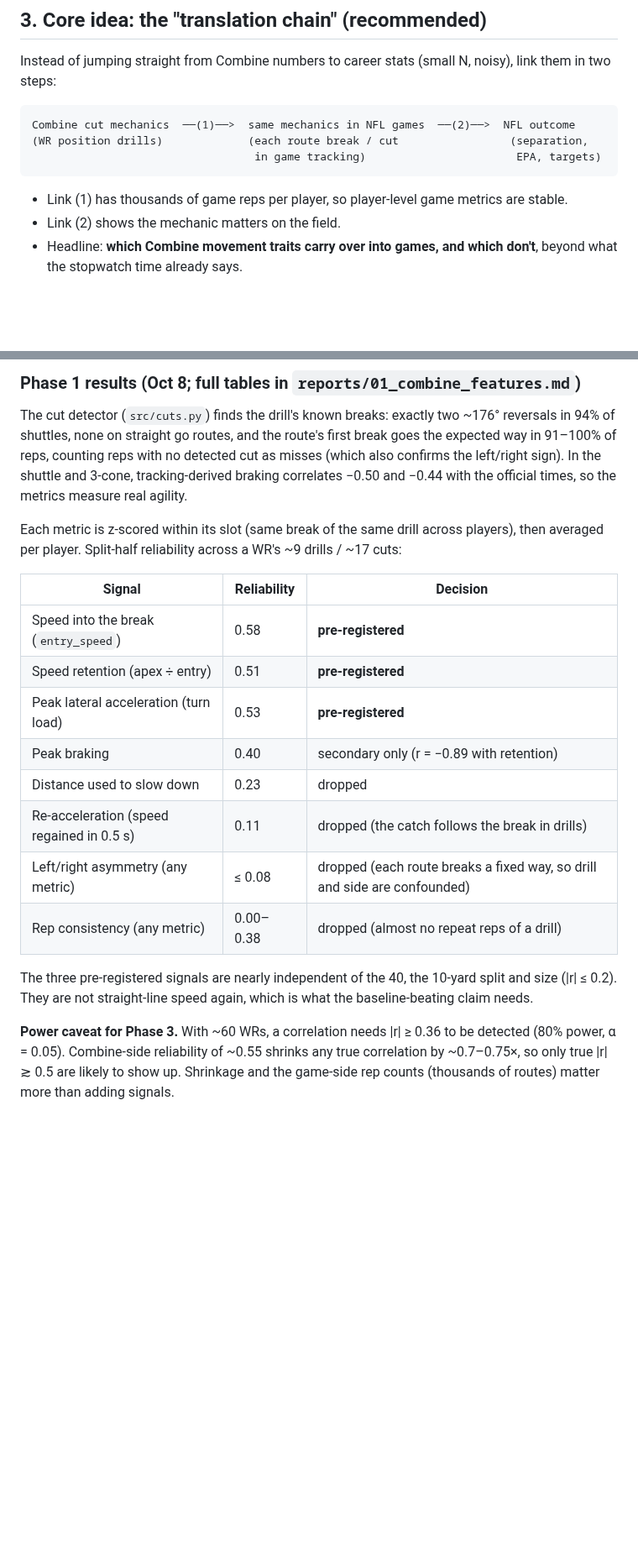
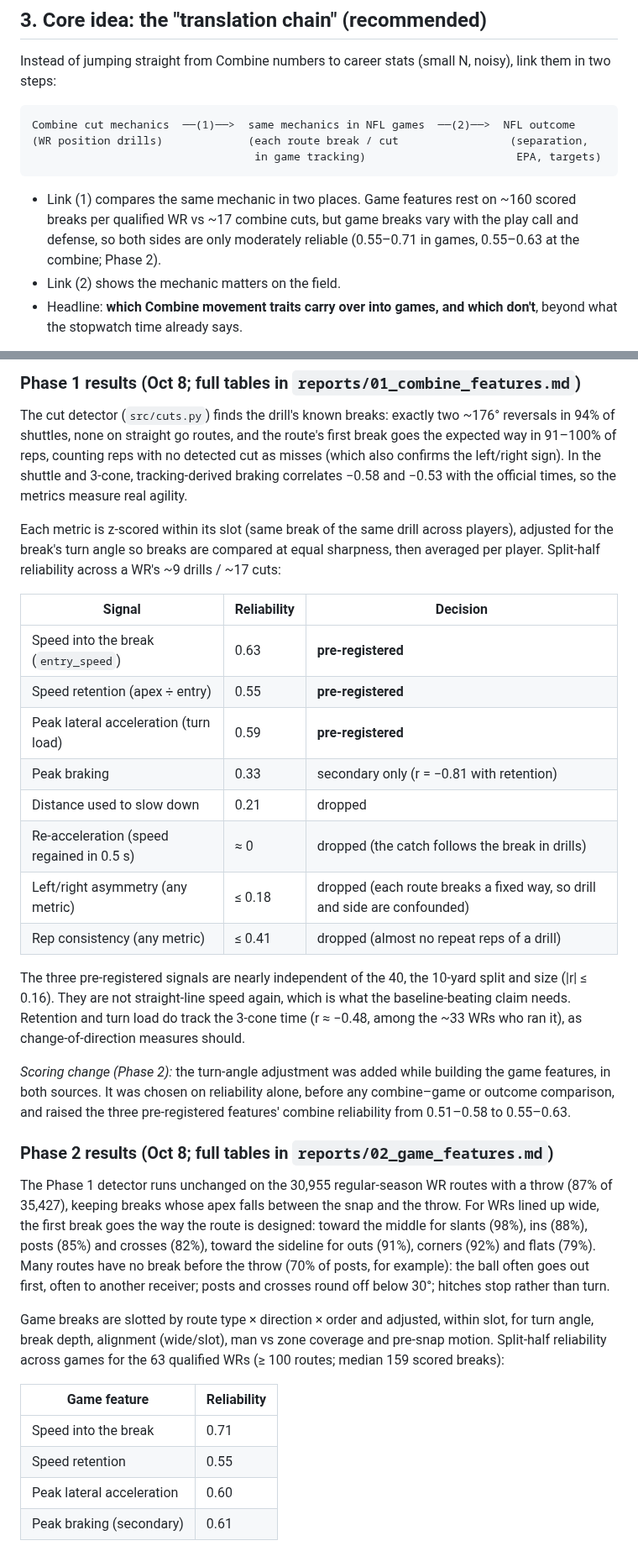
Before and after one commit to Kenjaro70/NFL-Big-Data-Bowl-2027-KR, a Markdown page: PLAN.md, 2 parts joined by grey strips. Shown at 84% size. Drawn GitHub-style; blank space fills up the shorter version.

````diff
--- a/PLAN.md
+++ b/PLAN.md
@@ -72,7 +72,9 @@ Combine cut mechanics  ──(1)──>  same mechanics in NFL games  ──(2)
                                   in game tracking)                       EPA, targets)
 ```
 
-- Link (1) has thousands of game reps per player, so player-level game metrics are stable.
+- Link (1) compares the same mechanic in two places. Game features rest on ~160 scored breaks per qualified WR
+  vs ~17 combine cuts, but game breaks vary with the play call and defense, so both sides are only moderately
+  reliable (0.55–0.71 in games, 0.55–0.63 at the combine; Phase 2).
 - Link (2) shows the mechanic matters on the field.
 - Headline: **which Combine movement traits carry over into games, and which don't**, beyond what the stopwatch time already says.
 
@@ -106,26 +108,49 @@ and turn load (v²/r = s·dθ/dt) from smoothed `dir` or x/y.
 
 The cut detector (`src/cuts.py`) finds the drill's known breaks: exactly two ~176° reversals in 94% of shuttles,
 none on straight go routes, and the route's first break goes the expected way in 91–100% of reps, counting reps with no detected cut as misses (which also
-confirms the left/right sign). In the shuttle and 3-cone, tracking-derived braking correlates −0.50 and −0.44
+confirms the left/right sign). In the shuttle and 3-cone, tracking-derived braking correlates −0.58 and −0.53
 with the official times, so the metrics measure real agility.
 
-Each metric is z-scored within its slot (same break of the same drill across players), then averaged per player.
+Each metric is z-scored within its slot (same break of the same drill across players), adjusted for the break's
+turn angle so breaks are compared at equal sharpness, then averaged per player.
 Split-half reliability across a WR's ~9 drills / ~17 cuts:
 
 | Signal | Reliability | Decision |
 |---|---|---|
-| Speed into the break (`entry_speed`) | 0.58 | **pre-registered** |
-| Speed retention (apex ÷ entry) | 0.51 | **pre-registered** |
-| Peak lateral acceleration (turn load) | 0.53 | **pre-registered** |
-| Peak braking | 0.40 | secondary only (r = −0.89 with retention) |
-| Distance used to slow down | 0.23 | dropped |
-| Re-acceleration (speed regained in 0.5 s) | 0.11 | dropped (the catch follows the break in drills) |
-| Left/right asymmetry (any metric) | ≤ 0.08 | dropped (each route breaks a fixed way, so drill and side are confounded) |
-| Rep consistency (any metric) | 0.00–0.38 | dropped (almost no repeat reps of a drill) |
+| Speed into the break (`entry_speed`) | 0.63 | **pre-registered** |
+| Speed retention (apex ÷ entry) | 0.55 | **pre-registered** |
+| Peak lateral acceleration (turn load) | 0.59 | **pre-registered** |
+| Peak braking | 0.33 | secondary only (r = −0.81 with retention) |
+| Distance used to slow down | 0.21 | dropped |
+| Re-acceleration (speed regained in 0.5 s) | ≈ 0 | dropped (the catch follows the break in drills) |
+| Left/right asymmetry (any metric) | ≤ 0.18 | dropped (each route breaks a fixed way, so drill and side are confounded) |
+| Rep consistency (any metric) | ≤ 0.41 | dropped (almost no repeat reps of a drill) |
 
-The three pre-registered signals are nearly independent of the 40, the 10-yard split and size (|r| ≤ 0.2).
-They are not straight-line speed again, which is what the baseline-beating claim needs.
+The three pre-registered signals are nearly independent of the 40, the 10-yard split and size (|r| ≤ 0.16).
+They are not straight-line speed again, which is what the baseline-beating claim needs. Retention and turn load
+do track the 3-cone time (r ≈ −0.48, among the ~33 WRs who ran it), as change-of-direction measures should.
 
-**Power caveat for Phase 3.** With ~60 WRs, a correlation needs |r| ≥ 0.36 to be detected (80% power, α = 0.05).
-Combine-side reliability of ~0.55 shrinks any true correlation by ~0.7–0.75×, so only true |r| ≳ 0.5 are likely
-to show up. Shrinkage and the game-side rep counts (thousands of routes) matter more than adding signals.
+*Scoring change (Phase 2):* the turn-angle adjustment was added while building the game features, in both sources.
+It was chosen on reliability alone, before any combine–game or outcome comparison, and raised the three
+pre-registered features' combine reliability from 0.51–0.58 to 0.55–0.63.
+
+### Phase 2 results (Oct 8; full tables in `reports/02_game_features.md`)
+
+The Phase 1 detector runs unchanged on the 30,955 regular-season WR routes with a throw (87% of 35,427), keeping
+breaks whose apex falls between the snap and the throw. For WRs lined up wide, the first break goes the way the
+route is designed: toward the middle for slants (98%), ins (88%), posts (85%) and crosses (82%), toward the sideline
+for outs (91%), corners (92%) and flats (79%). Many routes have no break before the throw (70% of posts, for example):
+the ball often goes out first, often to another receiver; posts and crosses round off below 30°; hitches stop rather
+than turn.
+
+Game breaks are slotted by route type × direction × order and adjusted, within slot, for turn angle, break depth,
+alignment (wide/slot), man vs zone coverage and pre-snap motion. Split-half reliability across games for the 63
+qualified WRs (≥ 100 routes; median 159 scored breaks):
+
+| Game feature | Reliability |
+|---|---|
+| Speed into the break | 0.71 |
+| Speed retention | 0.55 |
+| Peak lateral acceleration | 0.60 |
+| Peak braking (secondary) | 0.61 |
+
````
Also changed, not shown: other parts of PLAN.md (+22 -1 lines), reports/02_game_features.md (added, +152 -0 lines), reports/figures/02_game_breaks.png (added), 6 other files.
